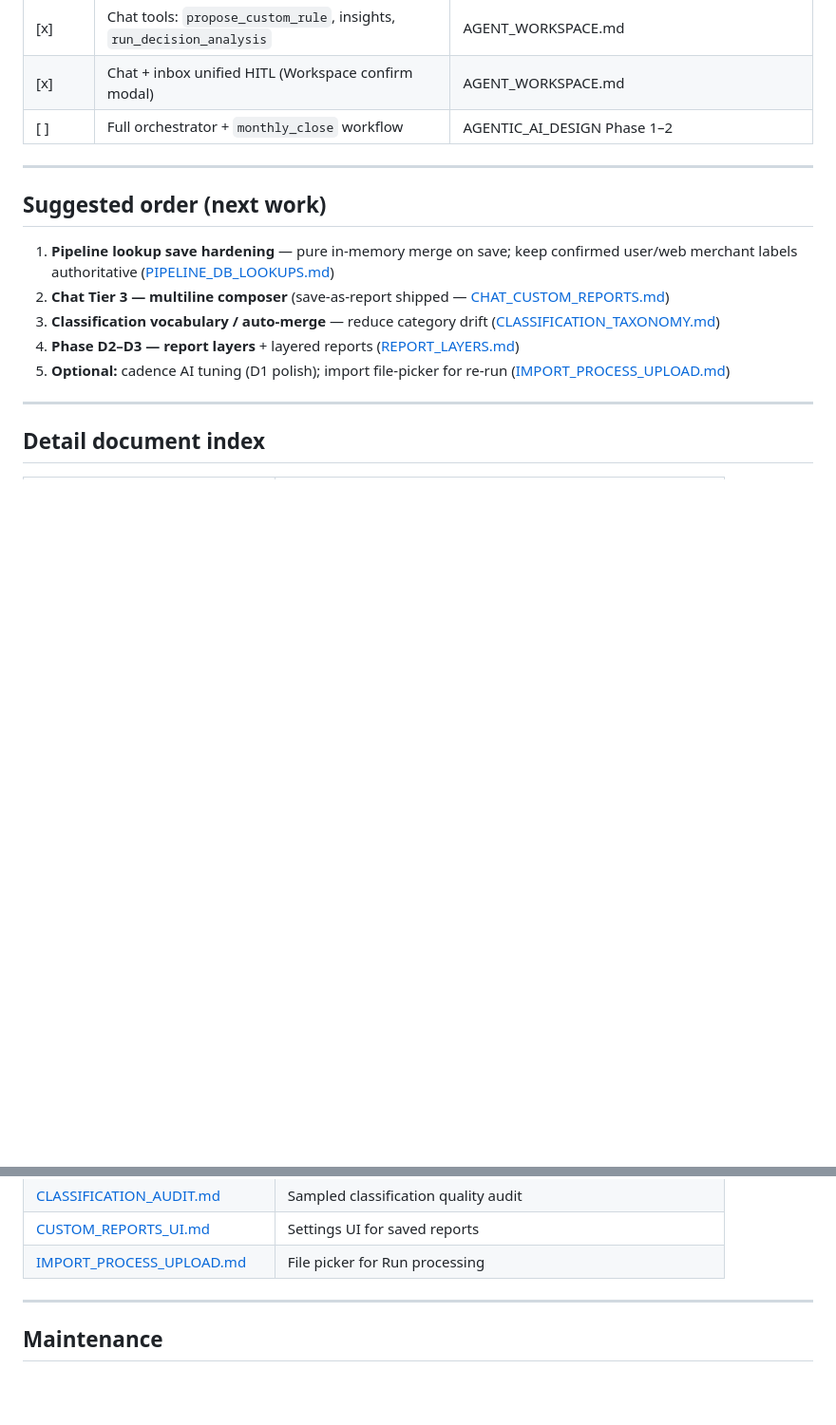
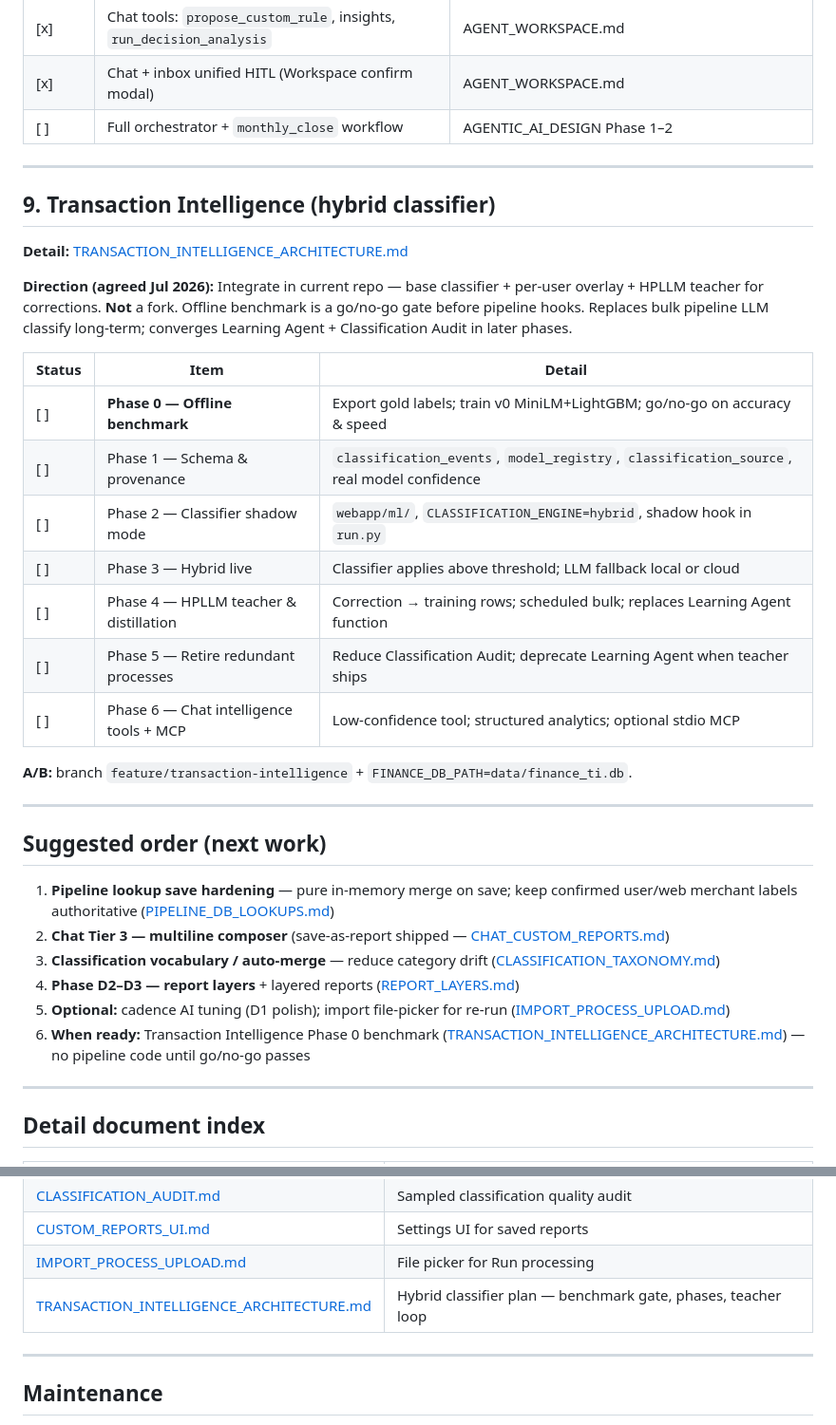
Before and after one commit to muthurajesh/transaction-insight, a Markdown page: docs/product/ROADMAP.md, 2 parts joined by grey strips. Shown at 95% size. GitHub-like rendering; blank space fills up the shorter version.

```diff
--- a/docs/product/ROADMAP.md
+++ b/docs/product/ROADMAP.md
@@ -200,6 +200,26 @@ Single index for planned and completed work. Use this file to pick **what to do
 
 ---
 
+## 9. Transaction Intelligence (hybrid classifier)
+
+**Detail:** [TRANSACTION_INTELLIGENCE_ARCHITECTURE.md](TRANSACTION_INTELLIGENCE_ARCHITECTURE.md)
+
+**Direction (agreed Jul 2026):** Integrate in current repo — base classifier + per-user overlay + HPLLM teacher for corrections. **Not** a fork. Offline benchmark is a go/no-go gate before pipeline hooks. Replaces bulk pipeline LLM classify long-term; converges Learning Agent + Classification Audit in later phases.
+
+| Status | Item | Detail |
+|--------|------|--------|
+| [ ] | **Phase 0 — Offline benchmark** | Export gold labels; train v0 MiniLM+LightGBM; go/no-go on accuracy & speed |
+| [ ] | Phase 1 — Schema & provenance | `classification_events`, `model_registry`, `classification_source`, real model confidence |
+| [ ] | Phase 2 — Classifier shadow mode | `webapp/ml/`, `CLASSIFICATION_ENGINE=hybrid`, shadow hook in `run.py` |
+| [ ] | Phase 3 — Hybrid live | Classifier applies above threshold; LLM fallback local or cloud |
+| [ ] | Phase 4 — HPLLM teacher & distillation | Correction → training rows; scheduled bulk; replaces Learning Agent function |
+| [ ] | Phase 5 — Retire redundant processes | Reduce Classification Audit; deprecate Learning Agent when teacher ships |
+| [ ] | Phase 6 — Chat intelligence tools + MCP | Low-confidence tool; structured analytics; optional stdio MCP |
+
+**A/B:** branch `feature/transaction-intelligence` + `FINANCE_DB_PATH=data/finance_ti.db`.
+
+---
+
 ## Suggested order (next work)
 
 1. **Pipeline lookup save hardening** — pure in-memory merge on save; keep confirmed user/web merchant labels authoritative ([PIPELINE_DB_LOOKUPS.md](../pipeline/PIPELINE_DB_LOOKUPS.md))
@@ -207,6 +227,7 @@ Single index for planned and completed work. Use this file to pick **what to do
 3. **Classification vocabulary / auto-merge** — reduce category drift ([CLASSIFICATION_TAXONOMY.md](../classification/CLASSIFICATION_TAXONOMY.md))
 4. **Phase D2–D3 — report layers** + layered reports ([REPORT_LAYERS.md](../reporting/REPORT_LAYERS.md))
 5. **Optional:** cadence AI tuning (D1 polish); import file-picker for re-run ([IMPORT_PROCESS_UPLOAD.md](../pipeline/IMPORT_PROCESS_UPLOAD.md))
+6. **When ready:** Transaction Intelligence Phase 0 benchmark ([TRANSACTION_INTELLIGENCE_ARCHITECTURE.md](TRANSACTION_INTELLIGENCE_ARCHITECTURE.md)) — no pipeline code until go/no-go passes
 
 ---
 
@@ -238,6 +259,7 @@ Single index for planned and completed work. Use this file to pick **what to do
 | [CLASSIFICATION_AUDIT.md](../classification/CLASSIFICATION_AUDIT.md) | Sampled classification quality audit |
 | [CUSTOM_REPORTS_UI.md](../chat/CUSTOM_REPORTS_UI.md) | Settings UI for saved reports |
 | [IMPORT_PROCESS_UPLOAD.md](../pipeline/IMPORT_PROCESS_UPLOAD.md) | File picker for Run processing |
+| [TRANSACTION_INTELLIGENCE_ARCHITECTURE.md](TRANSACTION_INTELLIGENCE_ARCHITECTURE.md) | Hybrid classifier plan — benchmark gate, phases, teacher loop |
 
 ---
 
```
Also changed, not shown: docs/INDEX.md (+1 -0 lines), docs/product/TRANSACTION_INTELLIGENCE_ARCHITECTURE.md (added, +395 -0 lines).
